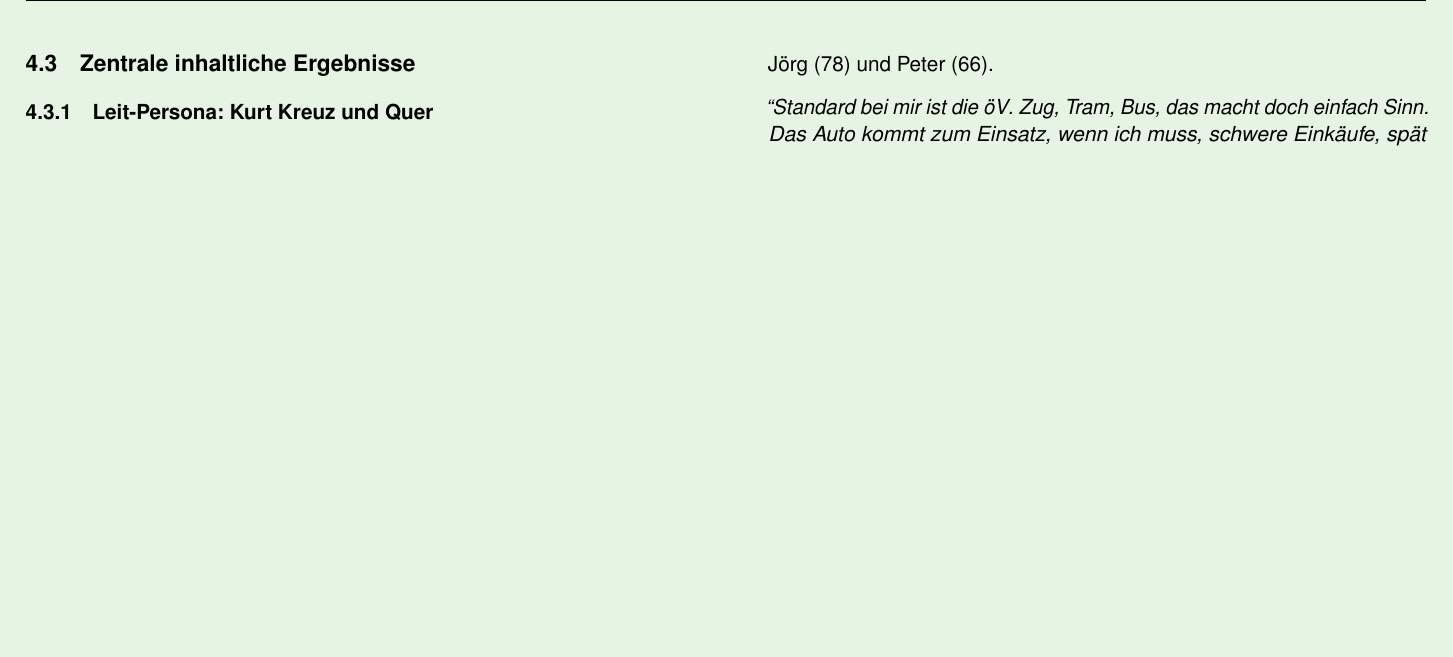
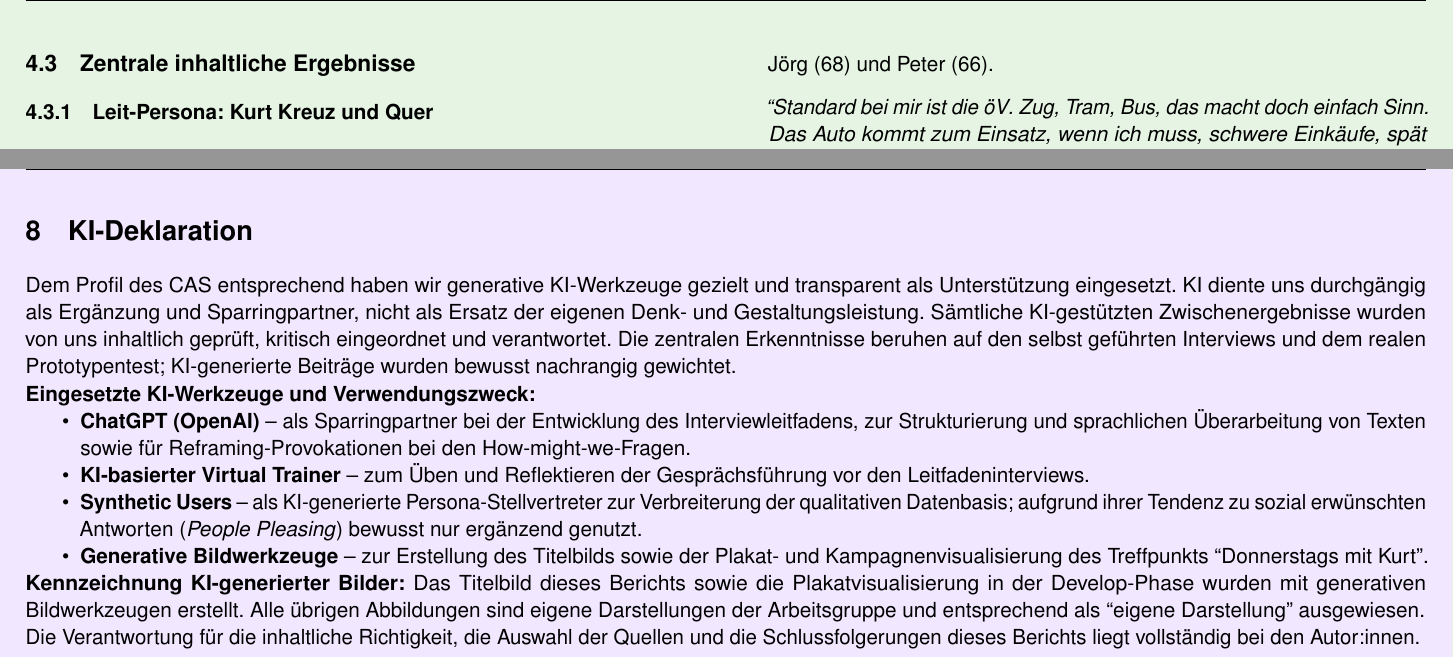
Before and after one commit to dhueppi/ZHAW_CAS_AISD_01, a LaTeX document (modul_2/KurtKreuzUndQuer/main.tex, which reads modul_2/KurtKreuzUndQuer/sections/define.tex, modul_2/KurtKreuzUndQuer/sections/ki_deklaration.tex): part of page 21 of 42 before the commit and two parts of pages 21 and 39 of 43 after it, the two joined at a grey line, cut so that both start at the same text, the shorter picture padded with empty space. Compiled offline with pdfLaTeX.

Commit message:
Refactor main.tex to remove Abbildungsverzeichnis section; add KI-Deklaration section with details on AI tools used. Update identify.tex and define.tex for consistency in demographic data references.

```diff
--- a/modul_2/KurtKreuzUndQuer/main.tex
+++ b/modul_2/KurtKreuzUndQuer/main.tex
@@ -190,6 +188,11 @@
 \begin{multicols}{2}
 \input{sections/fazit}
 \end{multicols}
+\newpage
+
+\pagecolor{defaultPastel}
+\section{KI-Deklaration}
+\input{sections/ki_deklaration}
 
 \newpage
 \pagecolor{defaultPastel}
--- a/modul_2/KurtKreuzUndQuer/sections/define.tex
+++ b/modul_2/KurtKreuzUndQuer/sections/define.tex
@@ -23,7 +23,7 @@ Eine Customer Journey bildet den gesamten Weg einer Person ab, von der ersten Id
 
 \subsubsection{Leit-Persona: Kurt Kreuz und Quer}
 
-Als Leit-Persona entstand \textbf{``Kurt Kreuz und Quer''}, für seine Freunde \textbf{``Kurt Kümmert Sich''}, verdichtet aus den Interviews mit Reini (66), Hans Jörg (78) und Peter (66).
+Als Leit-Persona entstand \textbf{``Kurt Kreuz und Quer''}, für seine Freunde \textbf{``Kurt Kümmert Sich''}, verdichtet aus den Interviews mit Reini (66), Hans Jörg (68) und Peter (66).
 
 \textit{``Standard bei mir ist die \gls{oev}. Zug, Tram, Bus, das macht doch einfach Sinn. Das Auto kommt zum Einsatz, wenn ich muss, schwere Einkäufe, spät in der Nacht ohne Anschluss. Ich bin in Vereinen tätig und gesellig, das geht im \gls{oev} halt auch am besten.''}
 
--- /dev/null
+++ b/modul_2/KurtKreuzUndQuer/sections/ki_deklaration.tex
@@ -0,0 +1,13 @@
+Dem Profil des CAS entsprechend haben wir generative KI-Werkzeuge gezielt und transparent als Unterstützung eingesetzt. KI diente uns durchgängig als Ergänzung und Sparringpartner, nicht als Ersatz der eigenen Denk- und Gestaltungsleistung. Sämtliche KI-gestützten Zwischenergebnisse wurden von uns inhaltlich geprüft, kritisch eingeordnet und verantwortet. Die zentralen Erkenntnisse beruhen auf den selbst geführten Interviews und dem realen Prototypentest; KI-generierte Beiträge wurden bewusst nachrangig gewichtet.
+
+\textbf{Eingesetzte KI-Werkzeuge und Verwendungszweck:}
+\begin{itemize}
+  \item \textbf{ChatGPT (OpenAI)} -- als Sparringpartner bei der Entwicklung des Interviewleitfadens, zur Strukturierung und sprachlichen Überarbeitung von Texten sowie für Reframing-Provokationen bei den How-might-we-Fragen.
+  \item \textbf{KI-basierter Virtual Trainer} -- zum Üben und Reflektieren der Gesprächsführung vor den Leitfadeninterviews.
+  \item \textbf{Synthetic Users} -- als KI-generierte Persona-Stellvertreter zur Verbreiterung der qualitativen Datenbasis; aufgrund ihrer Tendenz zu sozial erwünschten Antworten (\emph{People Pleasing}) bewusst nur ergänzend genutzt.
+  \item \textbf{Generative Bildwerkzeuge} -- zur Erstellung des Titelbilds sowie der Plakat- und Kampagnenvisualisierung des Treffpunkts ``Donnerstags mit Kurt''.
+\end{itemize}
+
+\textbf{Kennzeichnung KI-generierter Bilder:} Das Titelbild dieses Berichts sowie die Plakatvisualisierung in der Develop-Phase wurden mit generativen Bildwerkzeugen erstellt. Alle übrigen Abbildungen sind eigene Darstellungen der Arbeitsgruppe und entsprechend als ``eigene Darstellung'' ausgewiesen.
+
+Die Verantwortung für die inhaltliche Richtigkeit, die Auswahl der Quellen und die Schlussfolgerungen dieses Berichts liegt vollständig bei den Autor:innen.
```
Also changed, not shown: modul_2/KurtKreuzUndQuer/sections/identify.tex (+3 -3 lines), modul_2/KurtKreuzUndQuer/main.tex (2 more changed lines).
